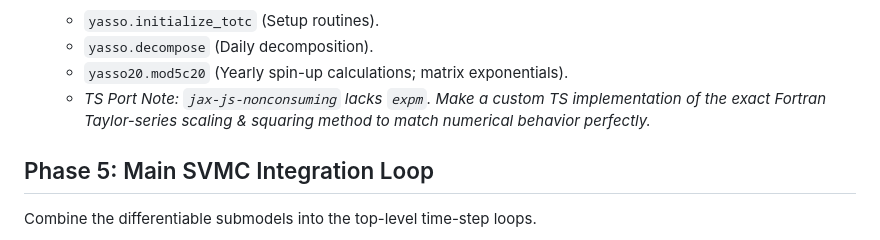
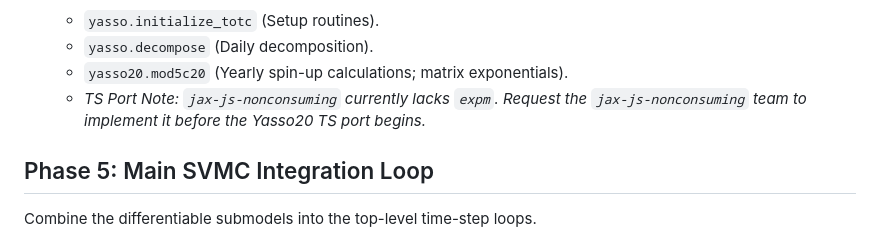
Before and after one commit to olli4/diffSVMC, a Markdown page: PLAN.md, the part around the change. Drawn GitHub-style.

Commit message:
docs: Request `jax-js-nonconsuming` to implement `expm`

```diff
--- a/PLAN.md
+++ b/PLAN.md
@@ -127,7 +127,7 @@ Quality bar carried over from Phase 3:
   - `yasso.initialize_totc` (Setup routines).
   - `yasso.decompose` (Daily decomposition).
   - `yasso20.mod5c20` (Yearly spin-up calculations; matrix exponentials).
-  - _TS Port Note: `jax-js-nonconsuming` lacks `expm`. Make a custom TS implementation of the exact Fortran Taylor-series scaling & squaring method to match numerical behavior perfectly._
+  - _TS Port Note: `jax-js-nonconsuming` currently lacks `expm`. Request the `jax-js-nonconsuming` team to implement it before the Yasso20 TS port begins._
 
 ## Phase 5: Main SVMC Integration Loop
 
```
